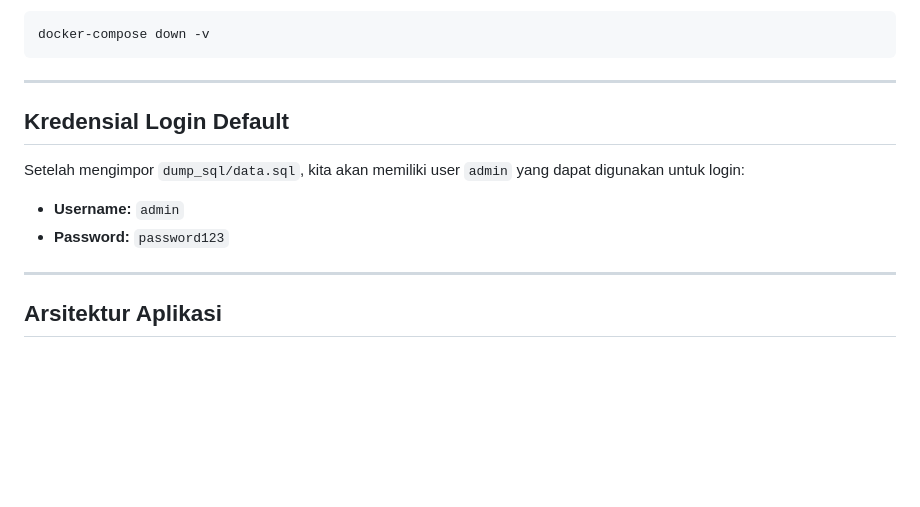
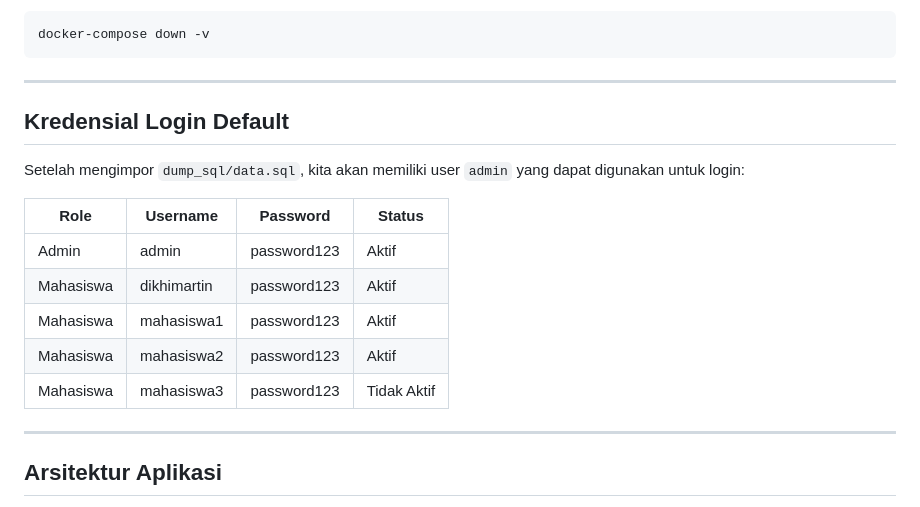
Before and after one commit to dikhimartin/aplikasi-perpustakaan-sederhana, a Markdown page: README.md, the part around the change. Drawn GitHub-style; blank space fills up the shorter version.

```diff
--- a/README.md
+++ b/README.md
@@ -183,12 +183,19 @@ docker-compose down -v
 
 -----
 
+
+
 ## Kredensial Login Default
 
 Setelah mengimpor `dump_sql/data.sql`, kita akan memiliki user `admin` yang dapat digunakan untuk login:
 
-  - **Username:** `admin`
-  - **Password:** `password123`
+| Role      | Username    | Password    | Status      |
+| --------- | ----------- | ----------- | ----------- |
+| Admin     | admin       | password123 | Aktif       |
+| Mahasiswa | dikhimartin | password123 | Aktif       |
+| Mahasiswa | mahasiswa1  | password123 | Aktif       |
+| Mahasiswa | mahasiswa2  | password123 | Aktif       |
+| Mahasiswa | mahasiswa3  | password123 | Tidak Aktif |
 
 -----
 
```
